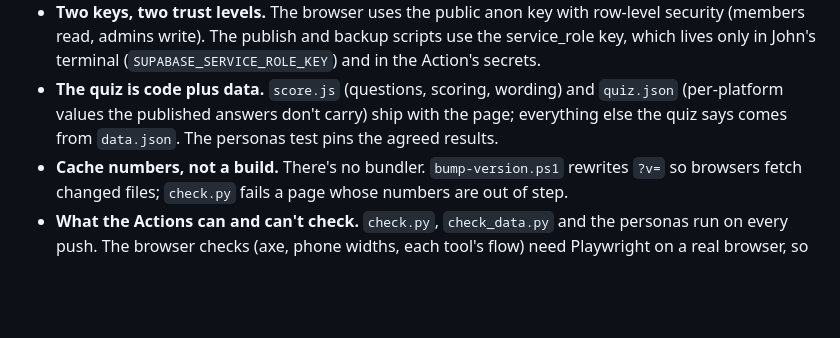
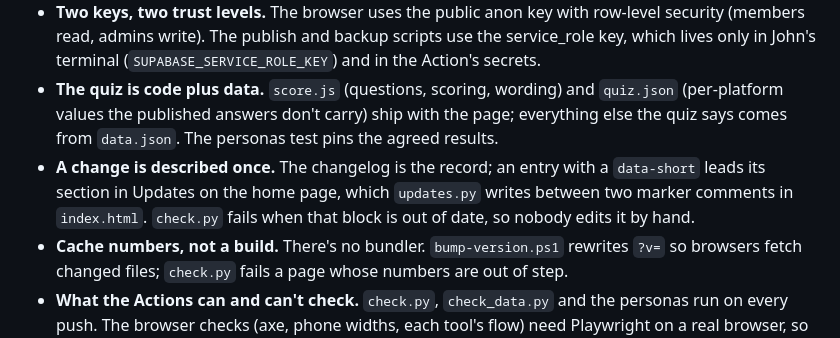
Before and after one commit to superjsal/jsal.io, a Markdown page: .github/docs/how-it-works.md, the part around one of its changes. GitHub-like rendering; blank space fills up the shorter version.

```diff
--- a/.github/docs/how-it-works.md
+++ b/.github/docs/how-it-works.md
@@ -83,6 +84,7 @@ flowchart TB
 - **Content flows one way out of Supabase.** Admins edit on the live Playbook; `playbook.py publish` reads the `picker` table and writes the CMS Picker's files; the Action commits them. Nobody edits `data.json`, the platform pages, the uploaded logos or the plain-HTML copy by hand. Structural changes to the Playbook (a new item, page type or guide) go through `playbook.py pull` → edit `private\playbook\defaults.json` → `push`.
 - **Two keys, two trust levels.** The browser uses the public anon key with row-level security (members read, admins write). The publish and backup scripts use the service_role key, which lives only in John's terminal (`SUPABASE_SERVICE_ROLE_KEY`) and in the Action's secrets.
 - **The quiz is code plus data.** `score.js` (questions, scoring, wording) and `quiz.json` (per-platform values the published answers don't carry) ship with the page; everything else the quiz says comes from `data.json`. The personas test pins the agreed results.
+- **A change is described once.** The changelog is the record; an entry with a `data-short` leads its section in Updates on the home page, which `updates.py` writes between two marker comments in `index.html`. `check.py` fails when that block is out of date, so nobody edits it by hand.
 - **Cache numbers, not a build.** There's no bundler. `bump-version.ps1` rewrites `?v=` so browsers fetch changed files; `check.py` fails a page whose numbers are out of step.
 - **What the Actions can and can't check.** `check.py`, `check_data.py` and the personas run on every push. The browser checks (axe, phone widths, each tool's flow) need Playwright on a real browser, so they run on the PC before a push.
 - **Keep-awake reads the Supabase URL and anon key from the Playbook's source** (`ic/app.js`); if that file moves or the constants are renamed, the workflow's `grep` must follow.
```
Also changed, not shown: other parts of .github/docs/how-it-works.md (+3 -2 lines).
